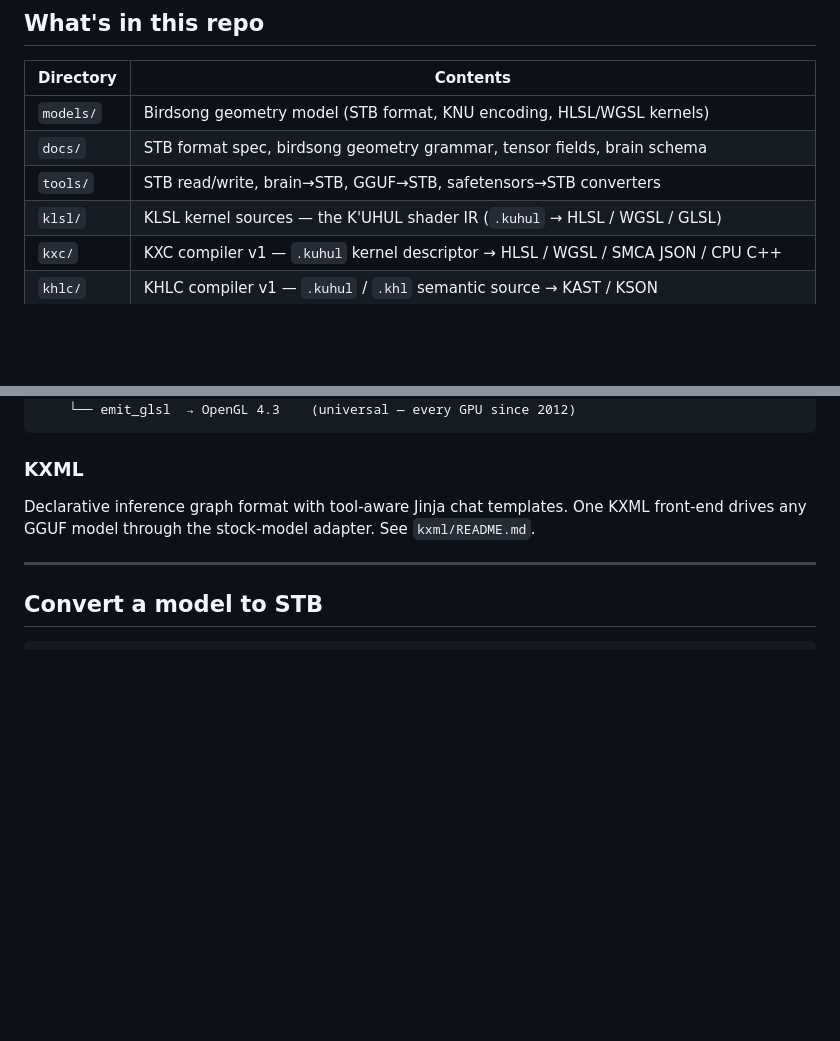
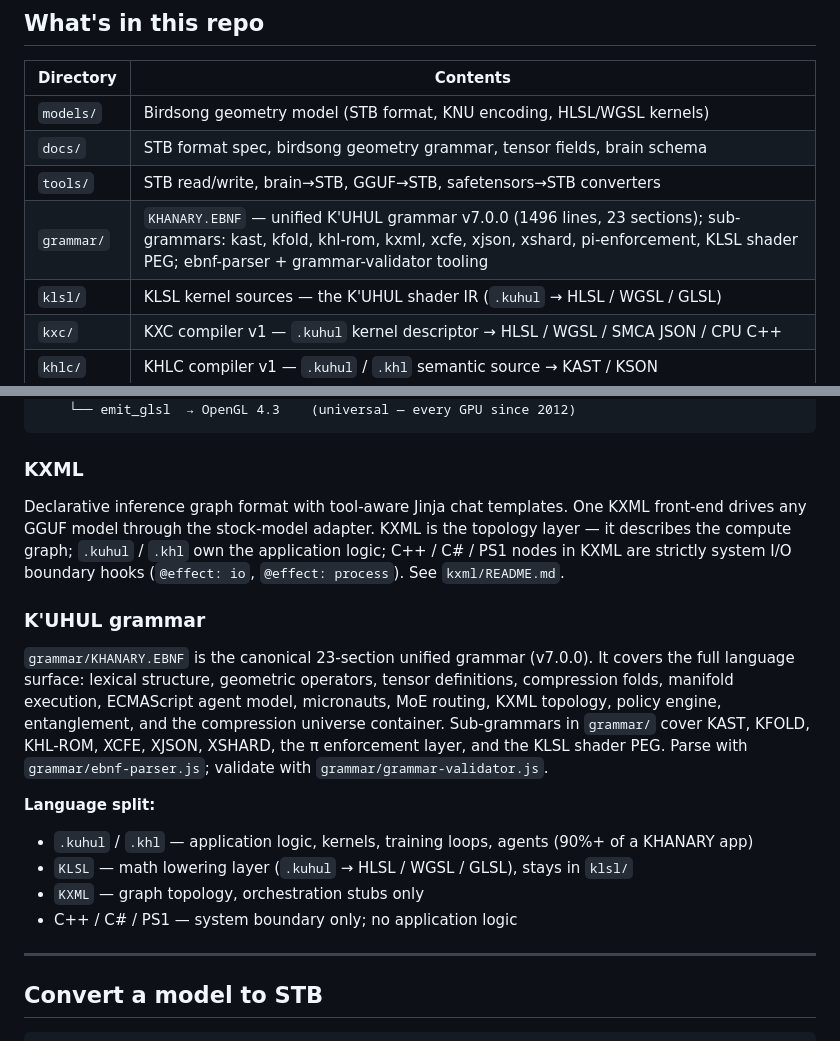
Before and after one commit to cannaseedus-bot/KHANARY-V1, a Markdown page: README.md, 2 parts joined by grey strips. Rendered like a GitHub page; blank space fills up the shorter version.

Commit message:
Update README: add grammar/ to directory table, document language split and KHANARY.EBNF
Co-Authored-By: Claude Sonnet 4.6 <noreply@anthropic.com>

````diff
--- a/README.md
+++ b/README.md
@@ -13,6 +13,7 @@ KHANARY encodes tensor operations and control flow into 32-bit **Knowledge Numer
 | `models/` | Birdsong geometry model (STB format, KNU encoding, HLSL/WGSL kernels) |
 | `docs/` | STB format spec, birdsong geometry grammar, tensor fields, brain schema |
 | `tools/` | STB read/write, brain→STB, GGUF→STB, safetensors→STB converters |
+| `grammar/` | `KHANARY.EBNF` — unified K'UHUL grammar v7.0.0 (1496 lines, 23 sections); sub-grammars: kast, kfold, khl-rom, kxml, xcfe, xjson, xshard, pi-enforcement, KLSL shader PEG; ebnf-parser + grammar-validator tooling |
 | `klsl/` | KLSL kernel sources — the K'UHUL shader IR (`.kuhul` → HLSL / WGSL / GLSL) |
 | `kxc/` | KXC compiler v1 — `.kuhul` kernel descriptor → HLSL / WGSL / SMCA JSON / CPU C++ |
 | `khlc/` | KHLC compiler v1 — `.kuhul` / `.khl` semantic source → KAST / KSON |
@@ -43,7 +44,16 @@ KLSL IR
 ```
 
 ### KXML
-Declarative inference graph format with tool-aware Jinja chat templates. One KXML front-end drives any GGUF model through the stock-model adapter. See `kxml/README.md`.
+Declarative inference graph format with tool-aware Jinja chat templates. One KXML front-end drives any GGUF model through the stock-model adapter. KXML is the topology layer — it describes the compute graph; `.kuhul` / `.khl` own the application logic; C++ / C# / PS1 nodes in KXML are strictly system I/O boundary hooks (`@effect: io`, `@effect: process`). See `kxml/README.md`.
+
+### K'UHUL grammar
+`grammar/KHANARY.EBNF` is the canonical 23-section unified grammar (v7.0.0). It covers the full language surface: lexical structure, geometric operators, tensor definitions, compression folds, manifold execution, ECMAScript agent model, micronauts, MoE routing, KXML topology, policy engine, entanglement, and the compression universe container. Sub-grammars in `grammar/` cover KAST, KFOLD, KHL-ROM, XCFE, XJSON, XSHARD, the π enforcement layer, and the KLSL shader PEG. Parse with `grammar/ebnf-parser.js`; validate with `grammar/grammar-validator.js`.
+
+**Language split:**
+- `.kuhul` / `.khl` — application logic, kernels, training loops, agents (90%+ of a KHANARY app)
+- `KLSL` — math lowering layer (`.kuhul` → HLSL / WGSL / GLSL), stays in `klsl/`
+- `KXML` — graph topology, orchestration stubs only
+- C++ / C# / PS1 — system boundary only; no application logic
 
 ---
 
````
